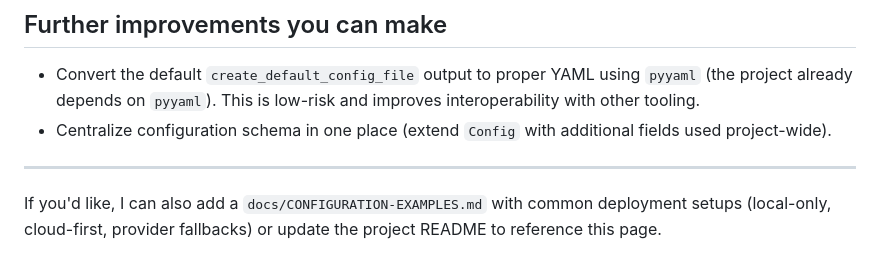
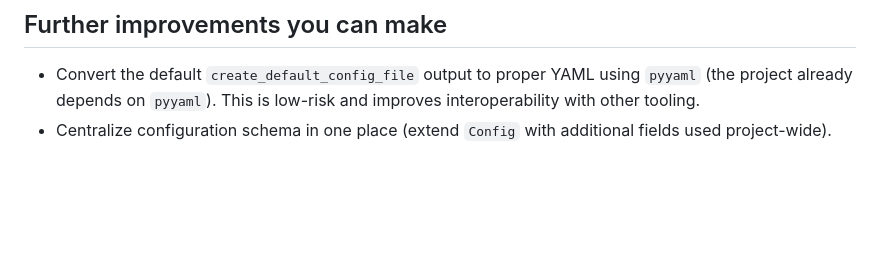
Before and after one commit to Global-Syntax-org/skynet-core, a Markdown page: docs/CONFIGURATION.md, the part around the change. Rendered like a GitHub page; blank space fills up the shorter version.

Commit message:
Remove note about adding CONFIGURATION-EXAMPLES.md
Removed suggestion to add CONFIGURATION-EXAMPLES.md.

```diff
--- a/docs/CONFIGURATION.md
+++ b/docs/CONFIGURATION.md
@@ -100,8 +100,3 @@ python -c "from skynet.config import Config; Config().create_default_config_file
 - Convert the default `create_default_config_file` output to proper YAML using `pyyaml` (the project already
   depends on `pyyaml`). This is low-risk and improves interoperability with other tooling.
 - Centralize configuration schema in one place (extend `Config` with additional fields used project-wide).
-
----
-
-If you'd like, I can also add a `docs/CONFIGURATION-EXAMPLES.md` with common deployment setups (local-only,
-cloud-first, provider fallbacks) or update the project README to reference this page.
```
